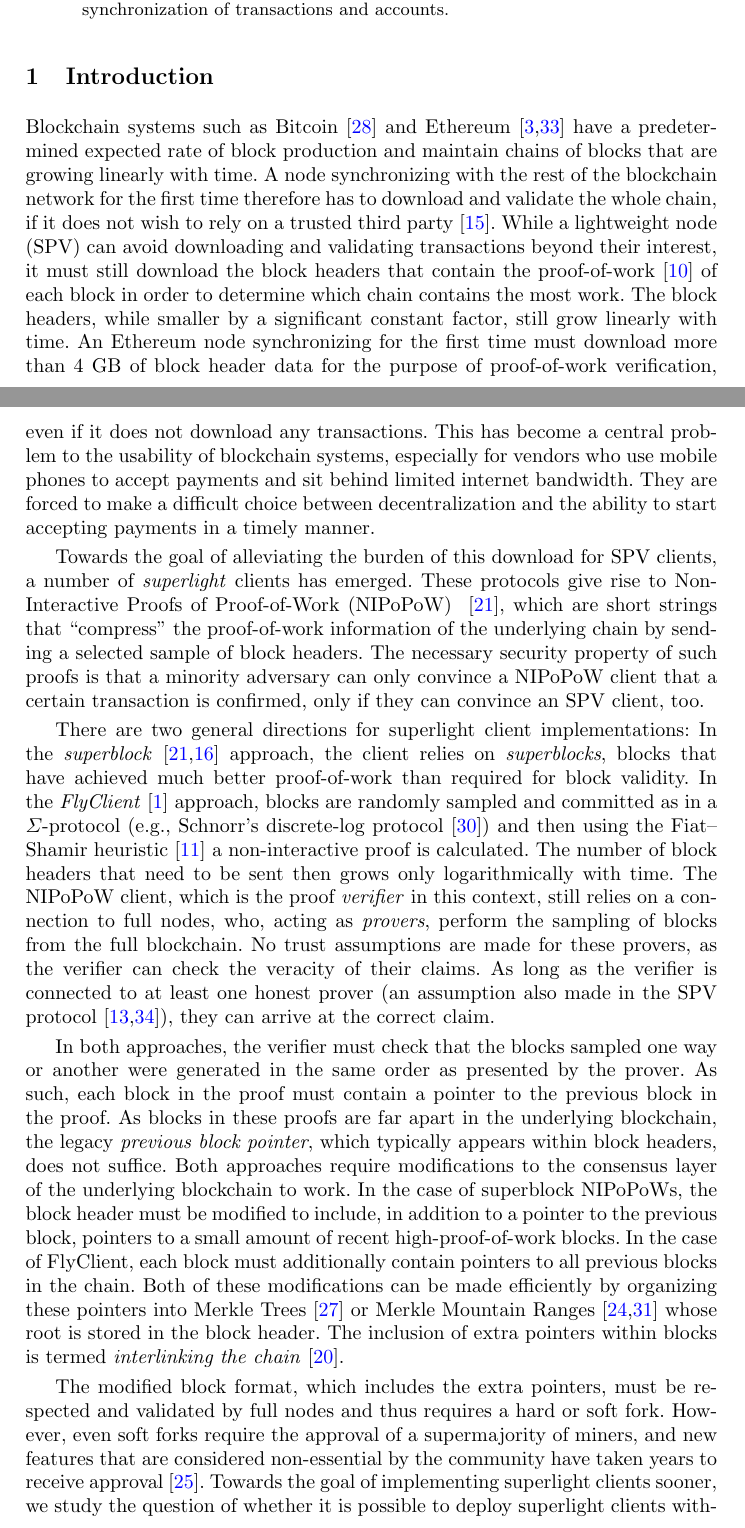
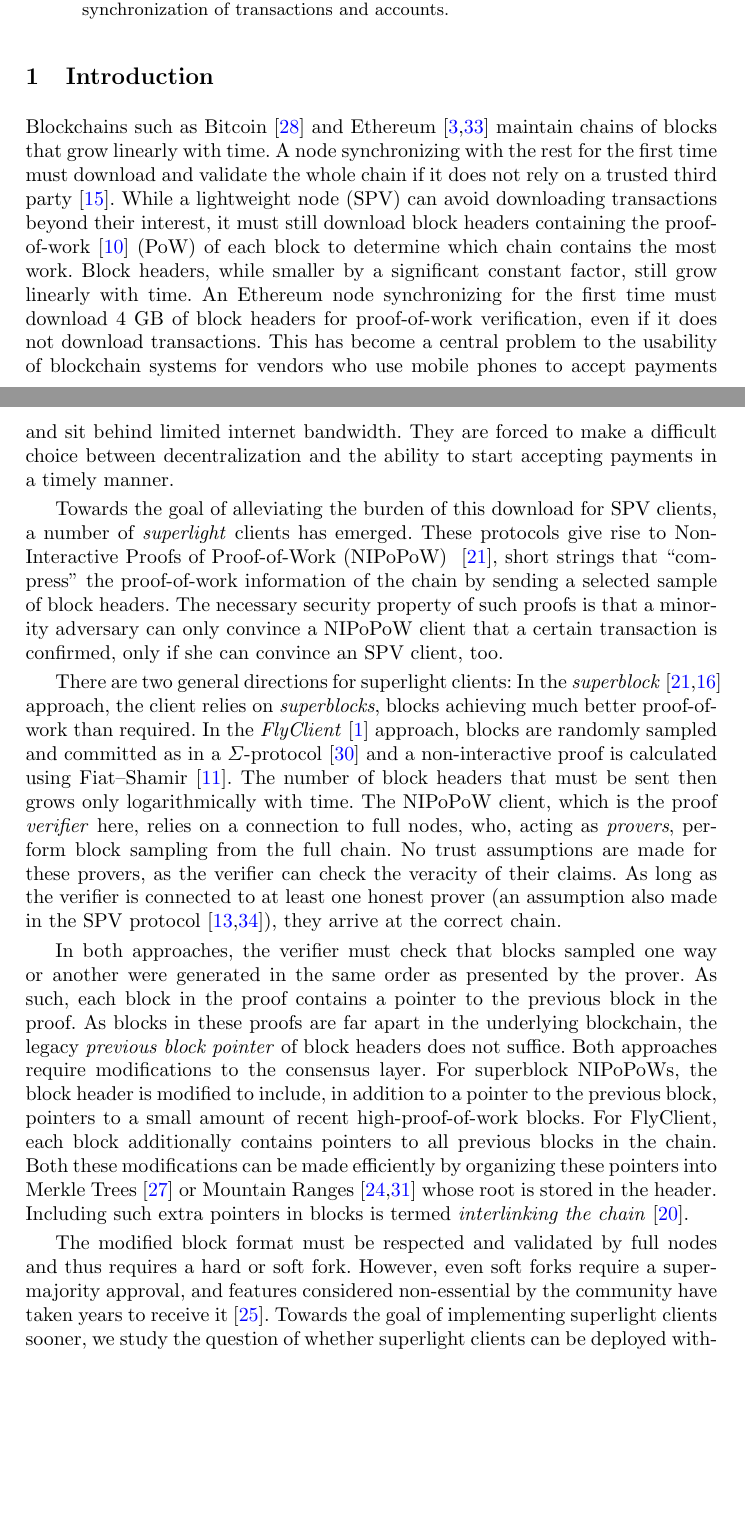
Before and after one commit to decrypto-org/nipopow-velvet, a LaTeX thesis (main.tex, which reads introduction.tex): two parts of pages 1 and 2 of 29, joined at a grey line, cut so that both start at the same text, the shorter picture padded with empty space. Compiled offline with pdfLaTeX.

Commit message:
Shorten intro

```diff
--- a/introduction.tex
+++ b/introduction.tex
@@ -1,19 +1,17 @@
 \section{Introduction}
-Blockchain systems such as Bitcoin~\cite{nakamoto} and
-Ethereum~\cite{buterin,wood} have a predetermined expected rate of block
-production and maintain chains of blocks that are growing linearly
-with time. A node synchronizing with the rest of the blockchain
-network for the first time therefore has to download and validate the whole
-chain, if it does not wish to rely on a trusted third party~\cite{taxonomy}. While a lightweight
-node (SPV) can avoid downloading and validating transactions beyond their
-interest, it must still download the block headers that contain the
-proof-of-work~\cite{pow} of each block in order to determine which chain contains
-the most work. The block headers, while smaller by a significant constant
+Blockchains such as Bitcoin~\cite{nakamoto} and
+Ethereum~\cite{buterin,wood} maintain chains of blocks that grow linearly
+with time. A node synchronizing with the rest for the first time must download and validate the whole
+chain if it does not rely on a trusted third party~\cite{taxonomy}. While a lightweight
+node (SPV) can avoid downloading transactions beyond their
+interest, it must still download block headers containing the
+proof-of-work~\cite{pow} (PoW) of each block to determine which chain contains
+the most work. Block headers, while smaller by a significant constant
 factor, still grow linearly with time. An Ethereum node synchronizing for the
-first time must download more than $4$ GB of block header data for the purpose
-of proof-of-work verification, even if it does not download any
+first time must download $4$ GB of block headers for
+proof-of-work verification, even if it does not download
 transactions. This has become a central problem to the usability of blockchain
-systems, especially for vendors who use mobile phones to accept payments
+systems for vendors who use mobile phones to accept payments
 and sit behind limited internet bandwidth. They are forced to make a difficult
 choice between decentralization and the ability to start accepting payments in a
 timely manner.
@@ -24,51 +22,48 @@ number of \emph{superlight} clients has emerged.
 %choose the best proof-of-work chain by only requesting a small number of
 %\emph{sample} block headers instead of all the block headers.
 These protocols give rise to  Non-Interactive Proofs of Proof-of-Work (NIPoPoW)
-~\cite{nipopows}, which are short strings
- that ``compress'' the proof-of-work information of the underlying chain by sending a selected sample of block headers.
+~\cite{nipopows}, short strings
+ that ``compress'' the proof-of-work information of the chain by sending a selected sample of block headers.
 %It has been shown
 %that the block headers in these proofs are secure representatives of the
 %proof-of-work of the underlying chain:
 The necessary security property of such proofs is that a
 minority adversary can only convince a
-NIPoPoW client that a certain transaction is confirmed, only if they can
+NIPoPoW client that a certain transaction is confirmed, only if she can
 convince an SPV client, too.
 
-There are two general directions for superlight client implementations: In the
+There are two general directions for superlight clients: In the
 \emph{superblock}~\cite{nipopows,compactsuperblocks} approach, the client
-relies on \emph{superblocks}, blocks that have achieved much better
-proof-of-work than required for block validity. In the
-\emph{FlyClient}~\cite{flyclient} approach, blocks are randomly sampled and committed as in a $\Sigma$-protocol (e.g., Schnorr's discrete-log protocol~\cite{schnorr}) and then using
-the Fiat--Shamir heuristic~\cite{fiatshamir} a non-interactive proof is calculated. The number of block headers
-that need to be sent then grows only logarithmically with time. The NIPoPoW
-client, which is the proof \emph{verifier} in this context, still relies on a connection to full nodes,
-who, acting as \emph{provers},  perform the sampling of blocks from the full
-blockchain.
+relies on \emph{superblocks}, blocks achieving much better
+proof-of-work than required. In the
+\emph{FlyClient}~\cite{flyclient} approach, blocks are randomly sampled and committed as in a $\Sigma$-protocol~\cite{schnorr} and a non-interactive
+proof is calculated using Fiat--Shamir~\cite{fiatshamir}. The number of block headers
+that must be sent then grows only logarithmically with time. The NIPoPoW
+client, which is the proof \emph{verifier} here, relies on a connection to full nodes,
+who, acting as \emph{provers},  perform block sampling from the full
+chain.
 No trust assumptions are made for these provers, as the
 verifier can check the veracity of their claims. As long as the verifier is
 connected to at least one honest prover (an assumption also made in the SPV
-protocol~\cite{eclipse,eclipse-ethereum}), they can arrive at the correct claim.
+protocol~\cite{eclipse,eclipse-ethereum}), they arrive at the correct chain.
 
-In both approaches, the verifier must check that the blocks
-sampled one way or another were generated in the same order as presented by the prover. As such, each block in the proof must contain a
+In both approaches, the verifier must check that blocks
+sampled one way or another were generated in the same order as presented by the prover. As such, each block in the proof contains a
 pointer to the previous block in the proof. As blocks in these proofs are far
-apart in the underlying blockchain, the legacy \emph{previous block pointer},
-which typically appears within block headers, does not suffice.
-Both approaches require modifications to the consensus layer of the underlying
-blockchain to work. In the case of superblock NIPoPoWs, the block header must be
+apart in the underlying blockchain, the legacy \emph{previous block pointer}
+of block headers does not suffice.
+Both approaches require modifications to the consensus layer.
+For superblock NIPoPoWs, the block header is
 modified to include, in addition to a pointer to the previous block, pointers to
-a small amount of recent high-proof-of-work blocks. In the case of FlyClient,
-each block must additionally contain pointers to all previous blocks in the
-chain. Both of these modifications can be made efficiently by organizing these
-pointers into Merkle Trees~\cite{merkle} or Merkle Mountain Ranges~\cite{ct,mmr}
-whose root is stored in the block header. The inclusion of extra pointers within
+a small amount of recent high-proof-of-work blocks. For FlyClient,
+each block additionally contains pointers to all previous blocks in the
+chain. Both these modifications can be made efficiently by organizing these
+pointers into Merkle Trees~\cite{merkle} or Mountain Ranges~\cite{ct,mmr}
+whose root is stored in the header. Including such extra pointers in
 blocks is termed \emph{interlinking the chain}~\cite{popow}.
 
-The modified block format, which includes the extra pointers, must be respected
-and validated by full nodes and thus requires a hard or soft fork. However, even soft forks require the approval of a supermajority of
-miners, and new features that are considered non-essential by the community have
-taken years to receive approval~\cite{segwit}. Towards the goal of implementing
-superlight clients sooner, we study the question of whether it is possible to
-deploy superlight clients without a soft fork. We propose a series of
-modifications to blocks that are \emph{helpful but untrusted}. These
-modifications mandate that some extra data is included in each block. The extra
+The modified block format must be respected
+and validated by full nodes and thus requires a hard or soft fork. However, even soft forks require a supermajority approval, and features considered non-essential by the community have
+taken years to receive it~\cite{segwit}. Towards the goal of implementing
+superlight clients sooner, we study the question of whether
+superlight clients can be deployed without soft forks. We propose some
```
Also changed, not shown: introduction.tex (63 more changed lines).
